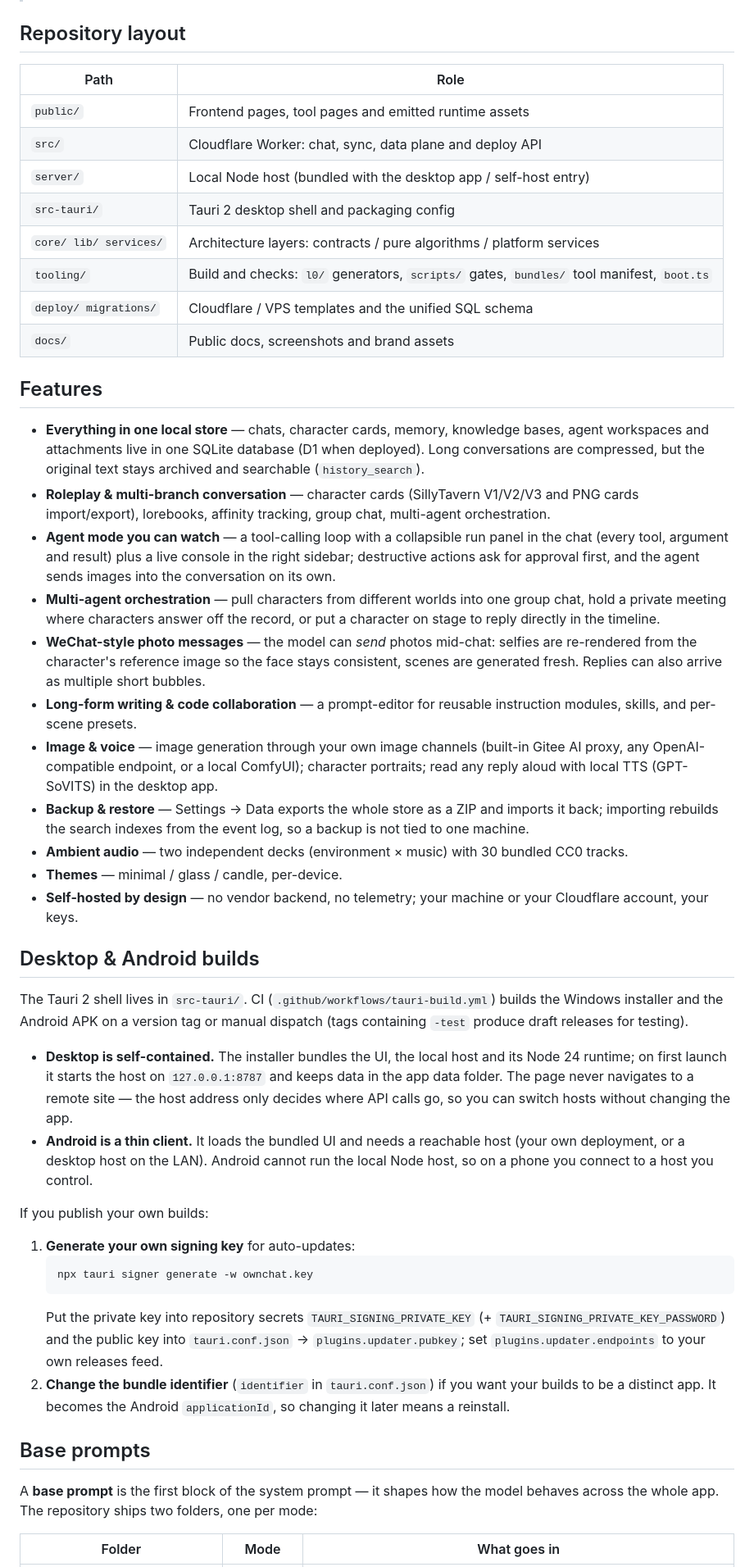
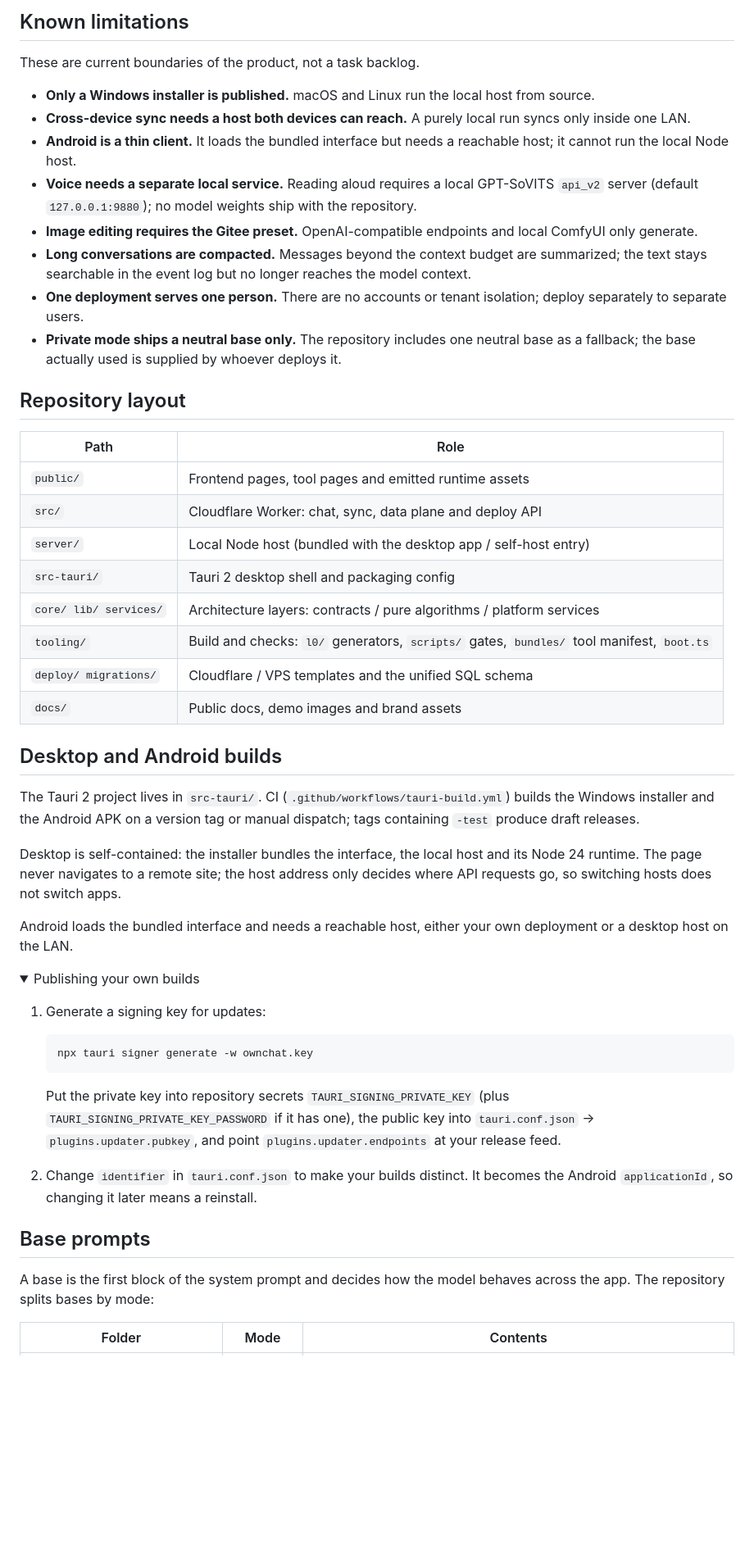
Before and after one commit to MaxChen12114/OwnChat, a Markdown page: README.md, the part around one of its changes. Shown at 82% size. Drawn GitHub-style; folded sections open; blank space fills up the shorter version.

````diff
--- a/README.md
+++ b/README.md
@@ -76,8 +119,20 @@ wrangler deploy
+## Known limitations
+
+These are current boundaries of the product, not a task backlog.
+
+- **Only a Windows installer is published.** macOS and Linux run the local host from source.
+- **Cross-device sync needs a host both devices can reach.** A purely local run syncs only inside one LAN.
+- **Android is a thin client.** It loads the bundled interface but needs a reachable host; it cannot run the local Node host.
+- **Voice needs a separate local service.** Reading aloud requires a local GPT-SoVITS `api_v2` server (default `127.0.0.1:9880`); no model weights ship with the repository.
+- **Image editing requires the Gitee preset.** OpenAI-compatible endpoints and local ComfyUI only generate.
+- **Long conversations are compacted.** Messages beyond the context budget are summarized; the text stays searchable in the event log but no longer reaches the model context.
+- **One deployment serves one person.** There are no accounts or tenant isolation; deploy separately to separate users.
+- **Private mode ships a neutral base only.** The repository includes one neutral base as a fallback; the base actually used is supplied by whoever deploys it.
 
 ## Repository layout
 
 | Path | Role |
-|---|---|
+| --- | --- |
 | `public/` | Frontend pages, tool pages and emitted runtime assets |
 | `src/` | Cloudflare Worker: chat, sync, data plane and deploy API |
 | `server/` | Local Node host (bundled with the desktop app / self-host entry) |
@@ -85,41 +140,34 @@ wrangler deploy
 | `core/ lib/ services/` | Architecture layers: contracts / pure algorithms / platform services |
 | `tooling/` | Build and checks: `l0/` generators, `scripts/` gates, `bundles/` tool manifest, `boot.ts` |
 | `deploy/ migrations/` | Cloudflare / VPS templates and the unified SQL schema |
-| `docs/` | Public docs, screenshots and brand assets |
+| `docs/` | Public docs, demo images and brand assets |
 
-## Features
+## Desktop and Android builds
 
-- **Everything in one local store** — chats, character cards, memory, knowledge bases, agent workspaces and attachments live in one SQLite database (D1 when deployed). Long conversations are compressed, but the original text stays archived and searchable (`history_search`).
-- **Roleplay & multi-branch conversation** — character cards (SillyTavern V1/V2/V3 and PNG cards import/export), lorebooks, affinity tracking, group chat, multi-agent orchestration.
-- **Agent mode you can watch** — a tool-calling loop with a collapsible run panel in the chat (every tool, argument and result) plus a live console in the right sidebar; destructive actions ask for approval first, and the agent sends images into the conversation on its own.
-- **Multi-agent orchestration** — pull characters from different worlds into one group chat, hold a private meeting where characters answer off the record, or put a character on stage to reply directly in the timeline.
-- **WeChat-style photo messages** — the model can *send* photos mid-chat: selfies are re-rendered from the character's reference image so the face stays consistent, scenes are generated fresh. Replies can also arrive as multiple short bubbles.
-- **Long-form writing & code collaboration** — a prompt-editor for reusable instruction modules, skills, and per-scene presets.
-- **Image & voice** — image generation through your own image channels (built-in Gitee AI proxy, any OpenAI-compatible endpoint, or a local ComfyUI); character portraits; read any reply aloud with local TTS (GPT-SoVITS) in the desktop app.
-- **Backup & restore** — Settings → Data exports the whole store as a ZIP and imports it back; importing rebuilds the search indexes from the event log, so a backup is not tied to one machine.
-- **Ambient audio** — two independent decks (environment × music) with 30 bundled CC0 tracks.
-- **Themes** — minimal / glass / candle, per-device.
-- **Self-hosted by design** — no vendor backend, no telemetry; your machine or your Cloudflare account, your keys.
+The Tauri 2 project lives in `src-tauri/`. CI (`.github/workflows/tauri-build.yml`) builds the Windows installer and the Android APK on a version tag or manual dispatch; tags containing `-test` produce draft releases.
 
-## Desktop & Android builds
+Desktop is self-contained: the installer bundles the interface, the local host and its Node 24 runtime. The page never navigates to a remote site; the host address only decides where API requests go, so switching hosts does not switch apps.
 
-The Tauri 2 shell lives in `src-tauri/`. CI (`.github/workflows/tauri-build.yml`) builds the Windows installer and the Android APK on a version tag or manual dispatch (tags containing `-test` produce draft releases for testing).
+Android loads the bundled interface and needs a reachable host, either your own deployment or a desktop host on the LAN.
 
-- **Desktop is self-contained.** The installer bundles the UI, the local host and its Node 24 runtime; on first launch it starts the host on `127.0.0.1:8787` and keeps data in the app data folder. The page never navigates to a remote site — the host address only decides where API calls go, so you can switch hosts without changing the app.
-- **Android is a thin client.** It loads the bundled UI and needs a reachable host (your own deployment, or a desktop host on the LAN). Android cannot run the local Node host, so on a phone you connect to a host you control.
+<details>
+<summary>Publishing your own builds</summary>
 
-If you publish your own builds:
+1. Generate a signing key for updates:
 
-1. **Generate your own signing key** for auto-updates:
    ```bash
    npx tauri signer generate -w ownchat.key
    ```
-   Put the private key into repository secrets `TAURI_SIGNING_PRIVATE_KEY` (+ `TAURI_SIGNING_PRIVATE_KEY_PASSWORD`) and the public key into `tauri.conf.json` → `plugins.updater.pubkey`; set `plugins.updater.endpoints` to your own releases feed.
-2. **Change the bundle identifier** (`identifier` in `tauri.conf.json`) if you want your builds to be a distinct app. It becomes the Android `applicationId`, so changing it later means a reinstall.
+
+   Put the private key into repository secrets `TAURI_SIGNING_PRIVATE_KEY` (plus `TAURI_SIGNING_PRIVATE_KEY_PASSWORD` if it has one), the public key into `tauri.conf.json` → `plugins.updater.pubkey`, and point `plugins.updater.endpoints` at your release feed.
+
+2. Change `identifier` in `tauri.conf.json` to make your builds distinct. It becomes the Android `applicationId`, so changing it later means a reinstall.
+
+</details>
 
 ## Base prompts
 
-A **base prompt** is the first block of the system prompt — it shapes how the model behaves across the whole app. The repository ships two folders, one per mode:
+A base is the first block of the system prompt and decides how the model behaves across the app. The repository splits bases by mode:
 
-| Folder | Mode | What goes in |
+| Folder | Mode | Contents |
 | --- | --- | --- |
````
Also changed, not shown: other parts of README.md (+96 -60 lines), README.zh-CN.md (+123 -82 lines), docs/images/demo-overview.en.png (added), docs/images/demo-overview.zh.png (added), docs/social-preview.png, 12 other files.
